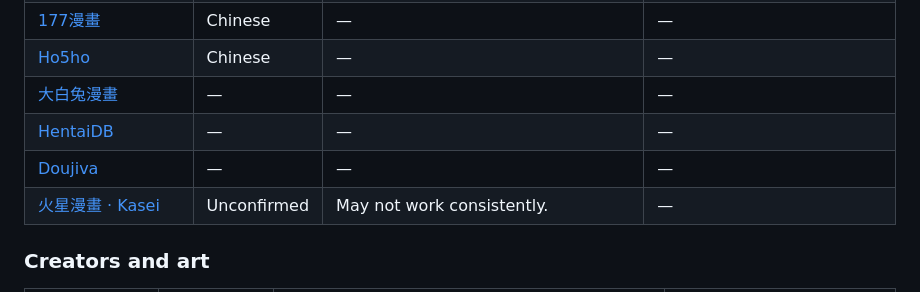
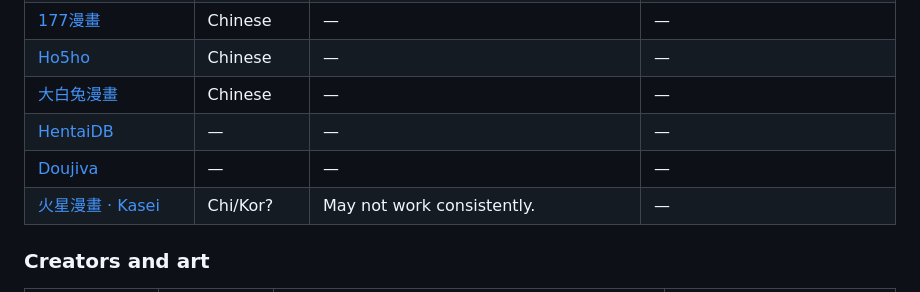
Before and after one commit to JoGaTo/FileFapper, a Markdown page: README.md, the part around the change. Drawn GitHub-style.

Commit message:
Update language and notes for manga sites

```diff
--- a/README.md
+++ b/README.md
@@ -80,10 +80,10 @@ The 50 profiles below are included in the app. A profile identifies a supported
 | [Cartoon18 · 色漫網](https://cartoon18.com/) | Korean | — | — |
 | [177漫畫](https://177picyy.com/) | Chinese | — | — |
 | [Ho5ho](https://ho5ho.com/) | Chinese | — | — |
-| [大白兔漫畫](https://dabaitu-mh.cc/) | — | — | — |
+| [大白兔漫畫](https://dabaitu-mh.cc/) | Chinese | — | — |
 | [HentaiDB](https://hentaidb.xyz/) | — | — | — |
 | [Doujiva](https://doujiva.com/) | — | — | — |
-| [火星漫畫 · Kasei](https://kasei.cc/) | Unconfirmed | May not work consistently. | — |
+| [火星漫畫 · Kasei](https://kasei.cc/) | Chi/Kor? | May not work consistently. | — |
 
 ### Creators and art
 
```
